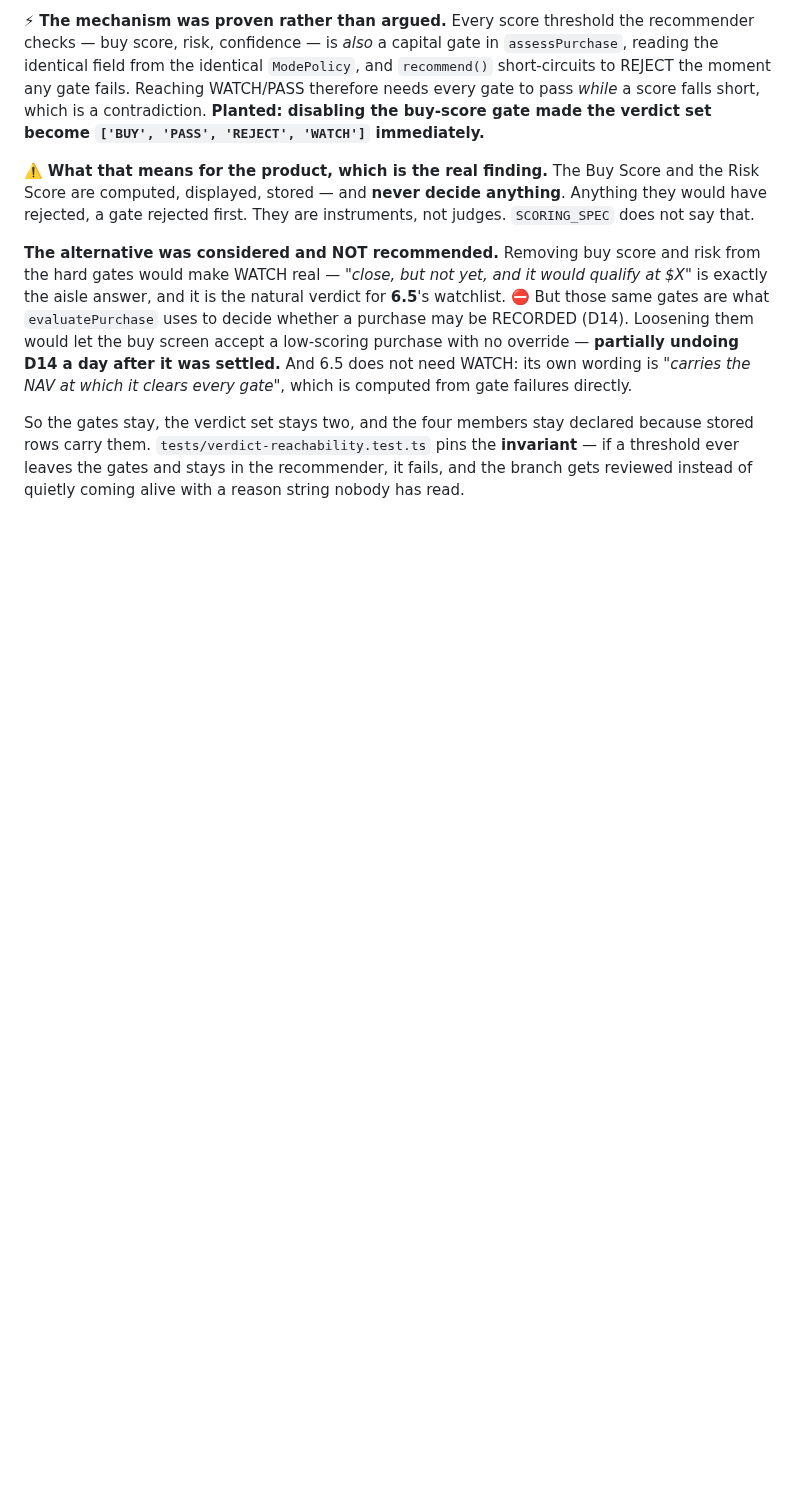
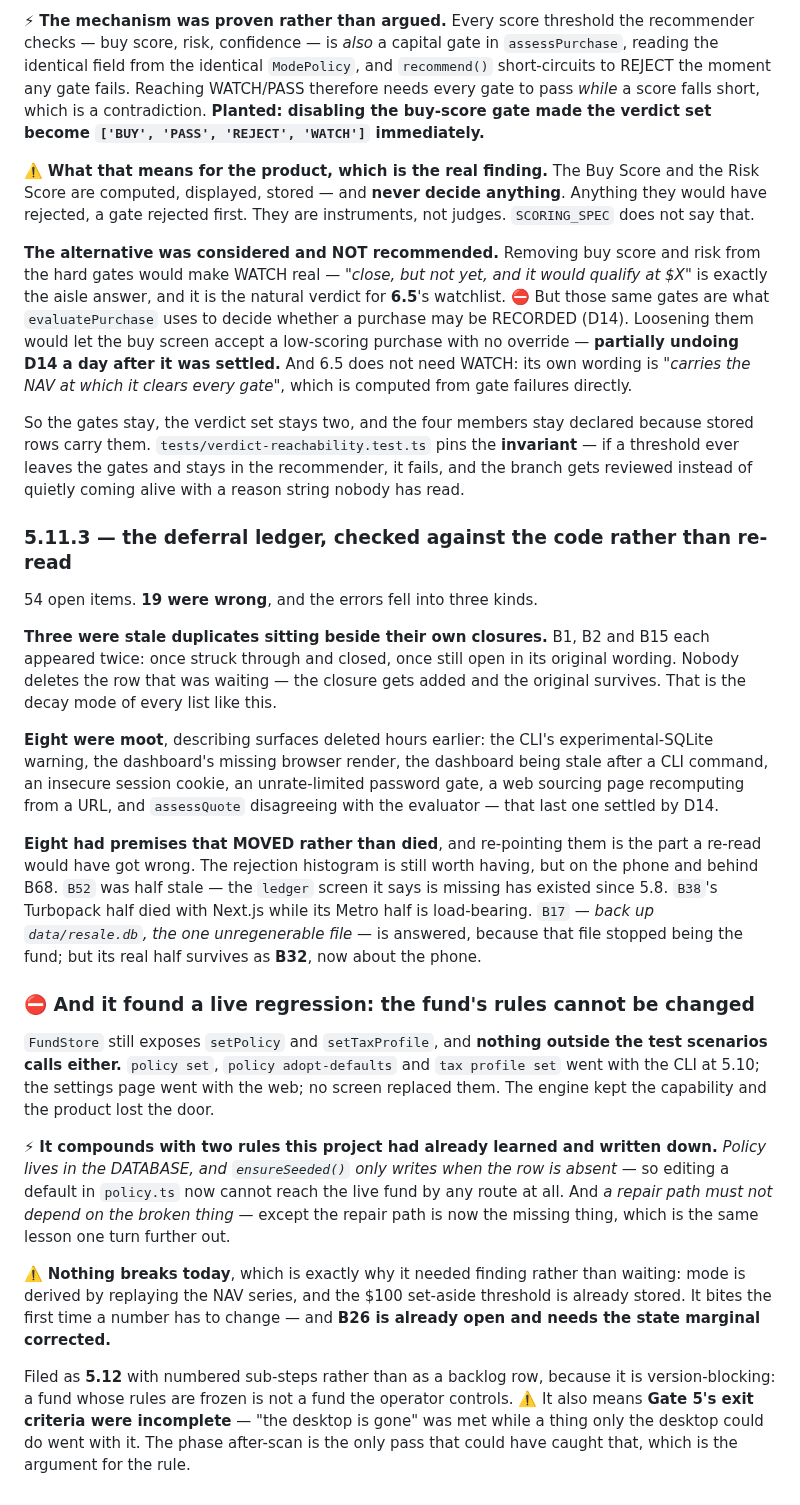
Before and after one commit to jsnyde03/resale-os, a Markdown page: MASTER_PLAN_LOG.md, the part around the change. GitHub-like rendering; blank space fills up the shorter version.

```diff
--- a/MASTER_PLAN_LOG.md
+++ b/MASTER_PLAN_LOG.md
@@ -3657,3 +3657,53 @@ because stored rows carry them. `tests/verdict-reachability.test.ts` pins the
 **invariant** — if a threshold ever leaves the gates and stays in the
 recommender, it fails, and the branch gets reviewed instead of quietly coming
 alive with a reason string nobody has read.
+
+### 5.11.3 — the deferral ledger, checked against the code rather than re-read
+
+54 open items. **19 were wrong**, and the errors fell into three kinds.
+
+**Three were stale duplicates sitting beside their own closures.** B1, B2 and
+B15 each appeared twice: once struck through and closed, once still open in its
+original wording. Nobody deletes the row that was waiting — the closure gets
+added and the original survives. That is the decay mode of every list like this.
+
+**Eight were moot**, describing surfaces deleted hours earlier: the CLI's
+experimental-SQLite warning, the dashboard's missing browser render, the
+dashboard being stale after a CLI command, an insecure session cookie, an
+unrate-limited password gate, a web sourcing page recomputing from a URL, and
+`assessQuote` disagreeing with the evaluator — that last one settled by D14.
+
+**Eight had premises that MOVED rather than died**, and re-pointing them is the
+part a re-read would have got wrong. The rejection histogram is still worth
+having, but on the phone and behind B68. `B52` was half stale — the `ledger`
+screen it says is missing has existed since 5.8. `B38`'s Turbopack half died with
+Next.js while its Metro half is load-bearing. `B17` — *back up `data/resale.db`,
+the one unregenerable file* — is answered, because that file stopped being the
+fund; but its real half survives as **B32**, now about the phone.
+
+### ⛔ And it found a live regression: the fund's rules cannot be changed
+
+`FundStore` still exposes `setPolicy` and `setTaxProfile`, and **nothing outside
+the test scenarios calls either.** `policy set`, `policy adopt-defaults` and `tax
+profile set` went with the CLI at 5.10; the settings page went with the web; no
+screen replaced them. The engine kept the capability and the product lost the
+door.
+
+⚡ **It compounds with two rules this project had already learned and written
+down.** *Policy lives in the DATABASE, and `ensureSeeded()` only writes when the
+row is absent* — so editing a default in `policy.ts` now cannot reach the live
+fund by any route at all. And *a repair path must not depend on the broken
+thing* — except the repair path is now the missing thing, which is the same
+lesson one turn further out.
+
+⚠️ **Nothing breaks today**, which is exactly why it needed finding rather than
+waiting: mode is derived by replaying the NAV series, and the $100 set-aside
+threshold is already stored. It bites the first time a number has to change —
+and **B26 is already open and needs the state marginal corrected.**
+
+Filed as **5.12** with numbered sub-steps rather than as a backlog row, because
+it is version-blocking: a fund whose rules are frozen is not a fund the operator
+controls. ⚠️ It also means **Gate 5's exit criteria were incomplete** — "the
+desktop is gone" was met while a thing only the desktop could do went with it.
+The phase after-scan is the only pass that could have caught that, which is the
+argument for the rule.
```
Also changed, not shown: MASTER_PLAN.md (+64 -70 lines).
